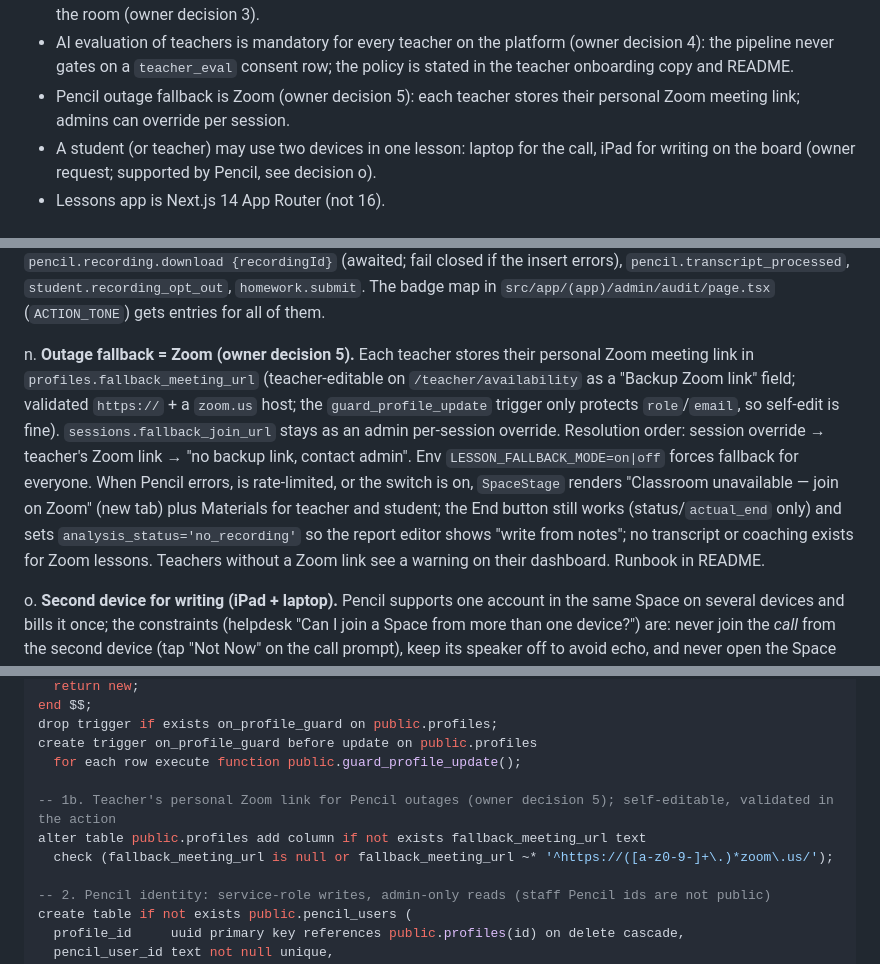
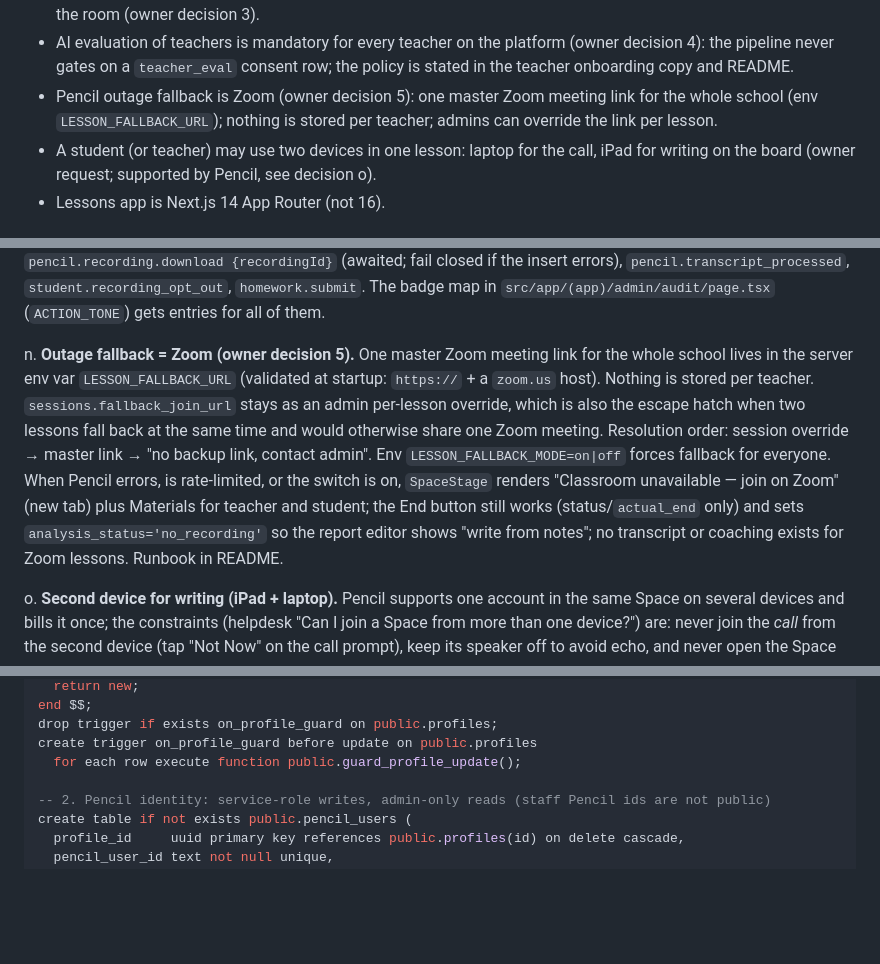
Before and after one commit to kshah63/online-lms, a Markdown page: docs/pencil-spaces/integration-plan.md, 3 parts joined by grey strips. Rendered like a GitHub page; blank space fills up the shorter version.

Commit message:
Plan: single master Zoom link for outages, no per-teacher link
Co-Authored-By: Claude Fable 5.1 <noreply@anthropic.com>
Claude-Session: https://claude.ai/code/session_01AQi15NyQMDDMaicibXwWip

```diff
--- a/docs/pencil-spaces/integration-plan.md
+++ b/docs/pencil-spaces/integration-plan.md
@@ -24,7 +24,7 @@
 - The API key is the env secret `PENCIL_SPACES_API_KEY`. Plan tier (Advanced for AI Coach, Expert for Summaries) is a go-live prerequisite to confirm.
 - Parents get a status card only (teacher, elapsed time, recording status). They get no Pencil user and no seat in the room (owner decision 3).
 - AI evaluation of teachers is mandatory for every teacher on the platform (owner decision 4): the pipeline never gates on a `teacher_eval` consent row; the policy is stated in the teacher onboarding copy and README.
-- Pencil outage fallback is Zoom (owner decision 5): each teacher stores their personal Zoom meeting link; admins can override per session.
+- Pencil outage fallback is Zoom (owner decision 5): one master Zoom meeting link for the whole school (env `LESSON_FALLBACK_URL`); nothing is stored per teacher; admins can override the link per lesson.
 - A student (or teacher) may use two devices in one lesson: laptop for the call, iPad for writing on the board (owner request; supported by Pencil, see decision o).
 - Lessons app is Next.js 14 App Router (not 16).
 
@@ -168,7 +168,7 @@ l. **Timing-aware job design.** See "Post-session job": a per-lesson state machi
 
 m. **Audit coverage.** `logAudit` for `pencil.user.create`, `pencil.space.create`, `pencil.space.hosts_changed {added, removed}`, `pencil.join {spaceId, purpose, mode}` (every minted URL, including mobile), `lesson.end`, `lesson.no_show`, `pencil.session_autocompleted`, `pencil.recording.deleted {reason}`, `pencil.recording.download {recordingId}` (awaited; fail closed if the insert errors), `pencil.transcript_processed`, `student.recording_opt_out`, `homework.submit`. The badge map in `src/app/(app)/admin/audit/page.tsx` (`ACTION_TONE`) gets entries for all of them.
 
-n. **Outage fallback = Zoom (owner decision 5).** Each teacher stores their personal Zoom meeting link in `profiles.fallback_meeting_url` (teacher-editable on `/teacher/availability` as a "Backup Zoom link" field; validated `https://` + a `zoom.us` host; the `guard_profile_update` trigger only protects `role`/`email`, so self-edit is fine). `sessions.fallback_join_url` stays as an admin per-session override. Resolution order: session override → teacher's Zoom link → "no backup link, contact admin". Env `LESSON_FALLBACK_MODE=on|off` forces fallback for everyone. When Pencil errors, is rate-limited, or the switch is on, `SpaceStage` renders "Classroom unavailable — join on Zoom" (new tab) plus Materials for teacher and student; the End button still works (status/`actual_end` only) and sets `analysis_status='no_recording'` so the report editor shows "write from notes"; no transcript or coaching exists for Zoom lessons. Teachers without a Zoom link see a warning on their dashboard. Runbook in README.
+n. **Outage fallback = Zoom (owner decision 5).** One master Zoom meeting link for the whole school lives in the server env var `LESSON_FALLBACK_URL` (validated at startup: `https://` + a `zoom.us` host). Nothing is stored per teacher. `sessions.fallback_join_url` stays as an admin per-lesson override, which is also the escape hatch when two lessons fall back at the same time and would otherwise share one Zoom meeting. Resolution order: session override → master link → "no backup link, contact admin". Env `LESSON_FALLBACK_MODE=on|off` forces fallback for everyone. When Pencil errors, is rate-limited, or the switch is on, `SpaceStage` renders "Classroom unavailable — join on Zoom" (new tab) plus Materials for teacher and student; the End button still works (status/`actual_end` only) and sets `analysis_status='no_recording'` so the report editor shows "write from notes"; no transcript or coaching exists for Zoom lessons. Runbook in README.
 
 o. **Second device for writing (iPad + laptop).** Pencil supports one account in the same Space on several devices and bills it once; the constraints (helpdesk "Can I join a Space from more than one device?") are: never join the *call* from the second device (tap "Not Now" on the call prompt), keep its speaker off to avoid echo, and never open the Space twice on one device. The whiteboard supports an iPad stylus in the browser (Redirect mode; iframe is unreliable on tablets). Design: the lesson page on a coarse-pointer device shows two buttons: **"Join the call here"** (normal lesson params: `startCall=true&skipCallHostCheck=true&standalone=true&gv=true`) and **"Use this device for writing"**, which mints a URL with `standalone=true` only (no `startCall`/`skipCallHostCheck`), opens it in a new tab and shows the three rules above; the student signs into our app on the iPad as usual and each tap re-mints its own authorize URL (one token per device, 3600 s; a login on the iPad does not log the laptop out because Pencil sessions are per browser). The desktop iframe stays the call device, so the lesson clock still starts from the laptop's `participant_join`. Pencil analytics key attendees by `userId`, so the two devices are one attendee (`spaceCountJoined` increments; `callDuration` is unaffected). Nothing in our data model changes; one extra `purpose:'board'` value in `mintJoinUrl`/`pencil.join` audit.
 
@@ -198,10 +198,6 @@ end $$;
 drop trigger if exists on_profile_guard on public.profiles;
 create trigger on_profile_guard before update on public.profiles
   for each row execute function public.guard_profile_update();
-
--- 1b. Teacher's personal Zoom link for Pencil outages (owner decision 5); self-editable, validated in the action
-alter table public.profiles add column if not exists fallback_meeting_url text
-  check (fallback_meeting_url is null or fallback_meeting_url ~* '^https://([a-z0-9-]+\.)*zoom\.us/');
 
 -- 2. Pencil identity: service-role writes, admin-only reads (staff Pencil ids are not public)
 create table if not exists public.pencil_users (
```
Also changed, not shown: other parts of docs/pencil-spaces/integration-plan.md (+2 -3 lines).
